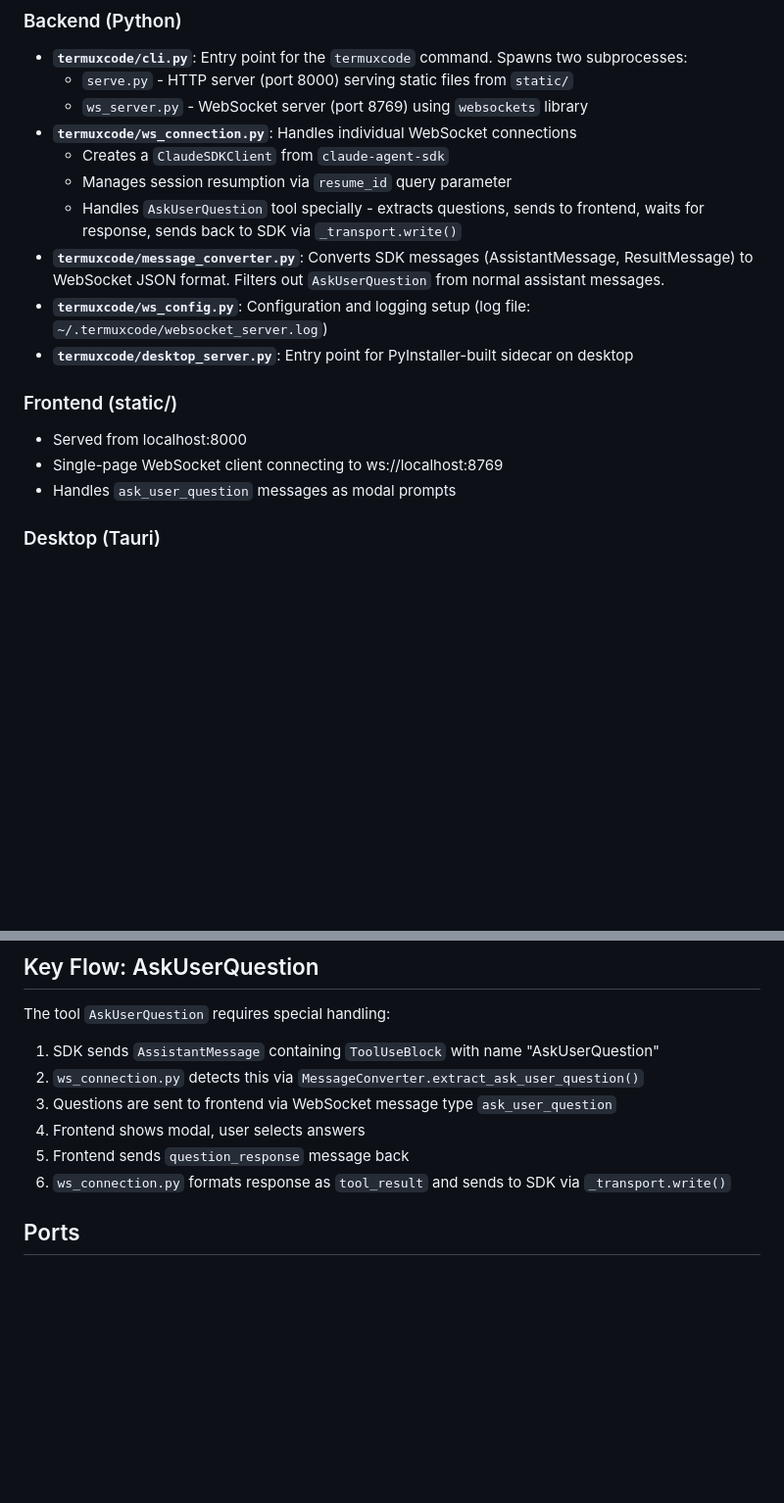
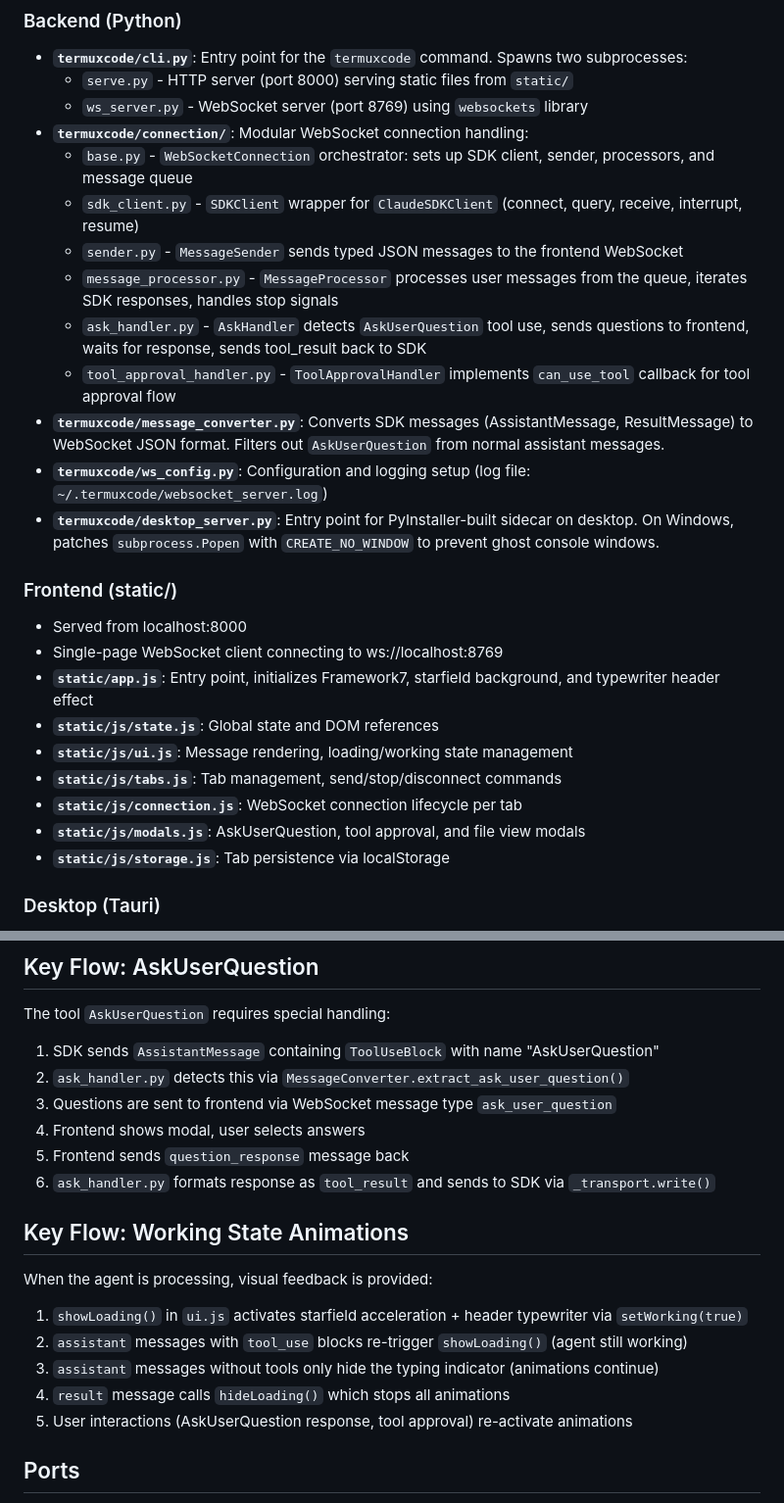
Before and after one commit to alejoair/termuxcode, a Markdown page: CLAUDE.md, 2 parts joined by grey strips. Shown at 98% size. Drawn GitHub-style; blank space fills up the shorter version.

Commit message:
Update CLAUDE.md with new connection module structure and frontend docs
Co-Authored-By: Claude Opus 4.6 <noreply@anthropic.com>

```diff
--- a/CLAUDE.md
+++ b/CLAUDE.md
@@ -14,18 +14,27 @@ termuxcode is a Claude Code client with two deployment modes:
 - **`termuxcode/cli.py`**: Entry point for the `termuxcode` command. Spawns two subprocesses:
   - `serve.py` - HTTP server (port 8000) serving static files from `static/`
   - `ws_server.py` - WebSocket server (port 8769) using `websockets` library
-- **`termuxcode/ws_connection.py`**: Handles individual WebSocket connections
-  - Creates a `ClaudeSDKClient` from `claude-agent-sdk`
-  - Manages session resumption via `resume_id` query parameter
-  - Handles `AskUserQuestion` tool specially - extracts questions, sends to frontend, waits for response, sends back to SDK via `_transport.write()`
+- **`termuxcode/connection/`**: Modular WebSocket connection handling:
+  - `base.py` - `WebSocketConnection` orchestrator: sets up SDK client, sender, processors, and message queue
+  - `sdk_client.py` - `SDKClient` wrapper for `ClaudeSDKClient` (connect, query, receive, interrupt, resume)
+  - `sender.py` - `MessageSender` sends typed JSON messages to the frontend WebSocket
+  - `message_processor.py` - `MessageProcessor` processes user messages from the queue, iterates SDK responses, handles stop signals
+  - `ask_handler.py` - `AskHandler` detects `AskUserQuestion` tool use, sends questions to frontend, waits for response, sends tool_result back to SDK
+  - `tool_approval_handler.py` - `ToolApprovalHandler` implements `can_use_tool` callback for tool approval flow
 - **`termuxcode/message_converter.py`**: Converts SDK messages (AssistantMessage, ResultMessage) to WebSocket JSON format. Filters out `AskUserQuestion` from normal assistant messages.
 - **`termuxcode/ws_config.py`**: Configuration and logging setup (log file: `~/.termuxcode/websocket_server.log`)
-- **`termuxcode/desktop_server.py`**: Entry point for PyInstaller-built sidecar on desktop
+- **`termuxcode/desktop_server.py`**: Entry point for PyInstaller-built sidecar on desktop. On Windows, patches `subprocess.Popen` with `CREATE_NO_WINDOW` to prevent ghost console windows.
 
 ### Frontend (static/)
 - Served from localhost:8000
 - Single-page WebSocket client connecting to ws://localhost:8769
-- Handles `ask_user_question` messages as modal prompts
+- **`static/app.js`**: Entry point, initializes Framework7, starfield background, and typewriter header effect
+- **`static/js/state.js`**: Global state and DOM references
+- **`static/js/ui.js`**: Message rendering, loading/working state management
+- **`static/js/tabs.js`**: Tab management, send/stop/disconnect commands
+- **`static/js/connection.js`**: WebSocket connection lifecycle per tab
+- **`static/js/modals.js`**: AskUserQuestion, tool approval, and file view modals
+- **`static/js/storage.js`**: Tab persistence via localStorage
 
 ### Desktop (Tauri)
 - **`src-tauri/src/lib.rs`**: On desktop only, spawns Python `termuxcode-server` sidecar via Tauri's shell plugin
@@ -79,11 +88,20 @@ cat ~/.termuxcode/websocket_server.log
 
 The tool `AskUserQuestion` requires special handling:
 1. SDK sends `AssistantMessage` containing `ToolUseBlock` with name "AskUserQuestion"
-2. `ws_connection.py` detects this via `MessageConverter.extract_ask_user_question()`
+2. `ask_handler.py` detects this via `MessageConverter.extract_ask_user_question()`
 3. Questions are sent to frontend via WebSocket message type `ask_user_question`
 4. Frontend shows modal, user selects answers
 5. Frontend sends `question_response` message back
-6. `ws_connection.py` formats response as `tool_result` and sends to SDK via `_transport.write()`
+6. `ask_handler.py` formats response as `tool_result` and sends to SDK via `_transport.write()`
+
+## Key Flow: Working State Animations
+
+When the agent is processing, visual feedback is provided:
+1. `showLoading()` in `ui.js` activates starfield acceleration + header typewriter via `setWorking(true)`
+2. `assistant` messages with `tool_use` blocks re-trigger `showLoading()` (agent still working)
+3. `assistant` messages without tools only hide the typing indicator (animations continue)
+4. `result` message calls `hideLoading()` which stops all animations
+5. User interactions (AskUserQuestion response, tool approval) re-activate animations
 
 ## Ports
 
```
